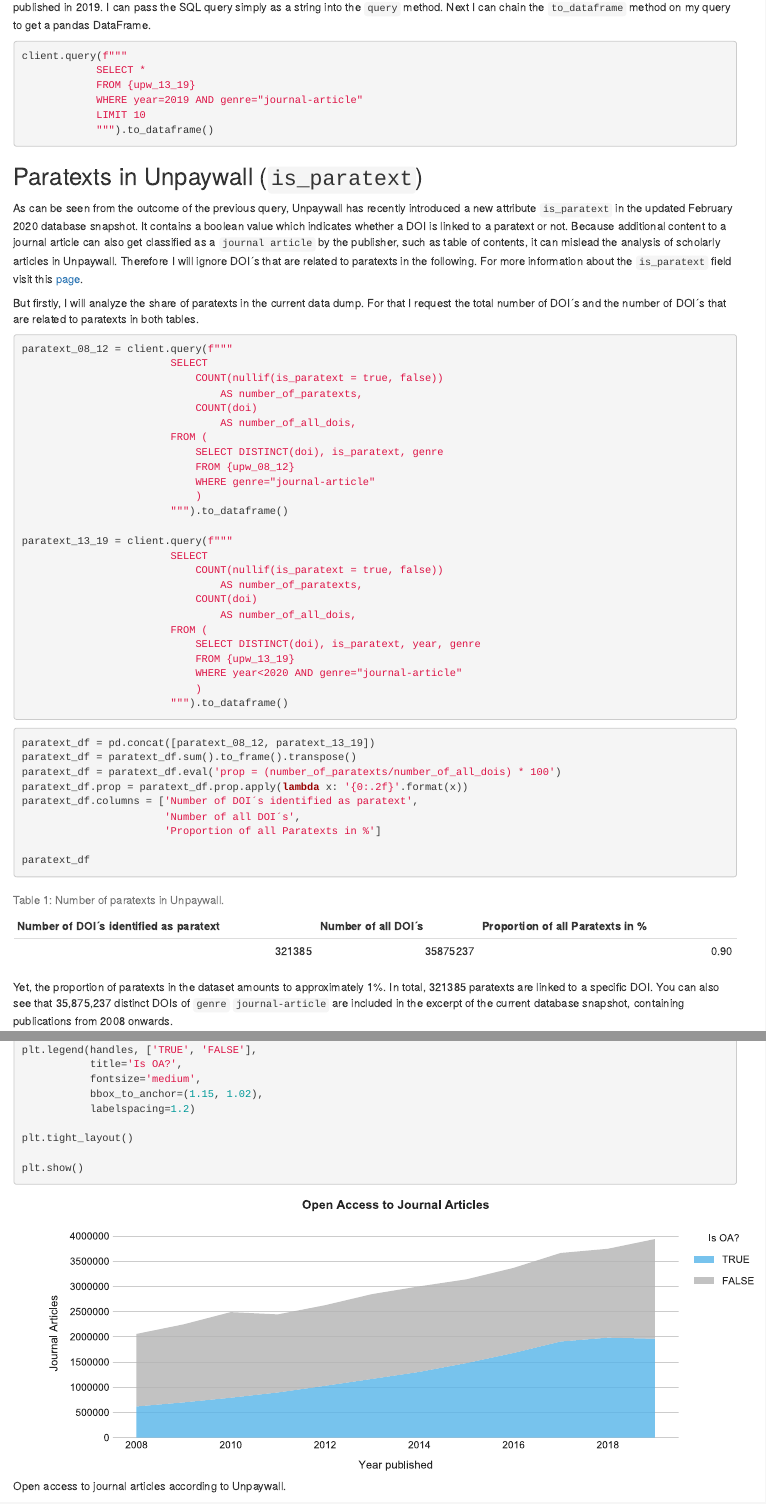
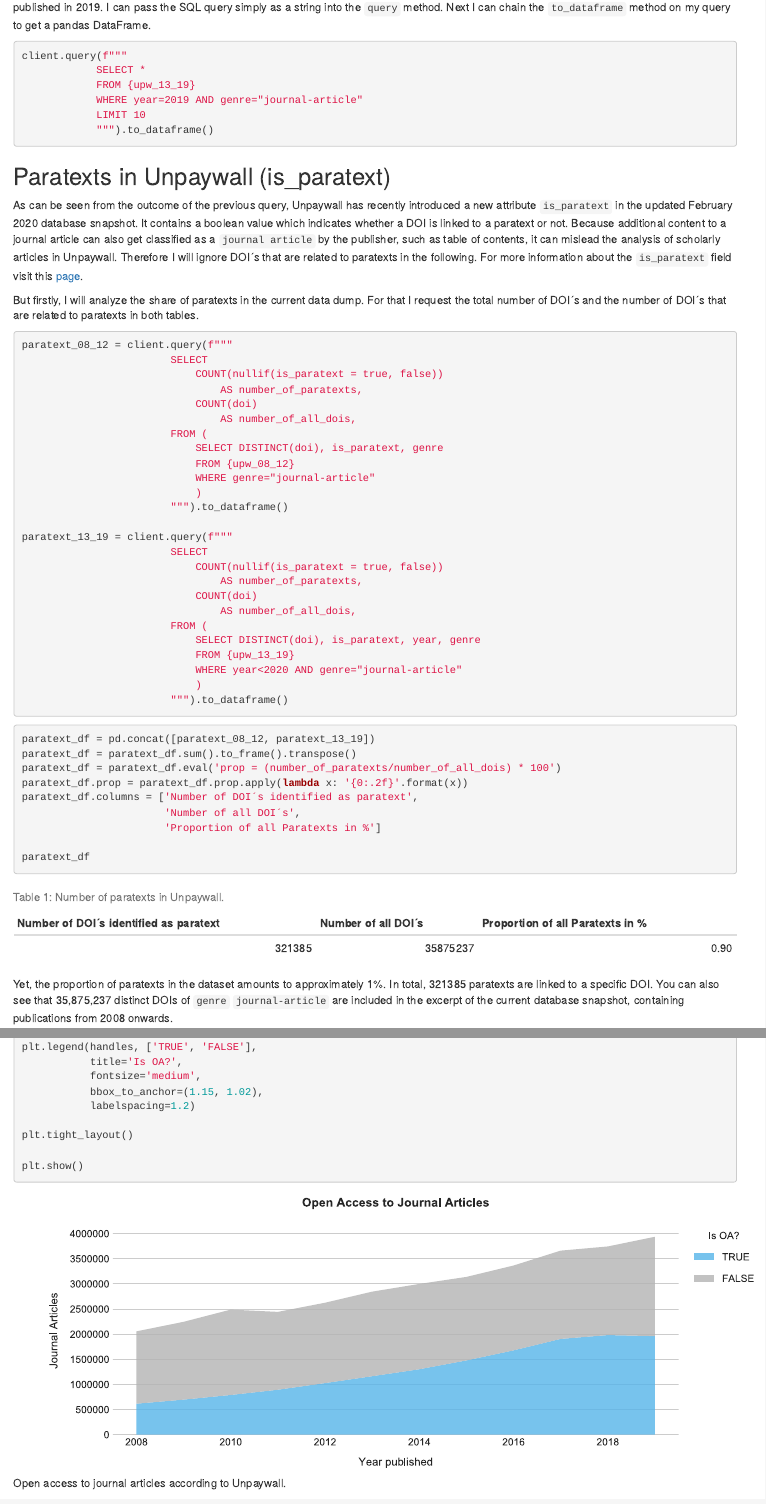
Before and after one commit to naustica/WAG-SHK, an R Markdown document (Open Access Evidence in Unpaywall - Python Version.Rmd): the page in a window 1100 px wide, from 920 px down, and a second part further down, joined at a grey line. Rendered offline with R 4.5, knitr and Pandoc, with nearby package versions; the code chunks are not run, so their results and figures are left out; drawn as R Markdown's standard HTML page in place of the format the file asks for.

Commit message:
update text + add preview image

````diff
--- a/Open Access Evidence in Unpaywall - Python Version.Rmd
+++ b/Open Access Evidence in Unpaywall - Python Version.Rmd
@@ -5,6 +5,7 @@
 author:
   - Nick Haupka
 date: "`r Sys.Date()`"
+preview: distill-preview.png
 creative_commons: CC BY
 output: distill::distill_article
 ---
@@ -64,7 +65,7 @@
             """).to_dataframe()
 ```
 
-## Paratexts in Unpaywall (`is_paratext`)
+## Paratexts in Unpaywall (is_paratext)
 
 As can be seen from the outcome of the previous query, Unpaywall has recently introduced a new attribute `is_paratext` in the updated February 2020 database snapshot. It contains a boolean value which indicates whether a DOI is linked to a paratext or not. Because additional content to a journal article can also get classified as a `journal article` by the publisher, such as table of contents, it can mislead the analysis of scholarly articles in Unpaywall. Therefore I will ignore DOI´s that are related to paratexts in the following. For more information about the `is_paratext` field visit this [page](https://support.unpaywall.org/support/solutions/articles/44001894783).
 
````
Also changed, not shown: Open-Access-Evidence-in-Unpaywall---Python-Version.html, distill-preview.png (added).
